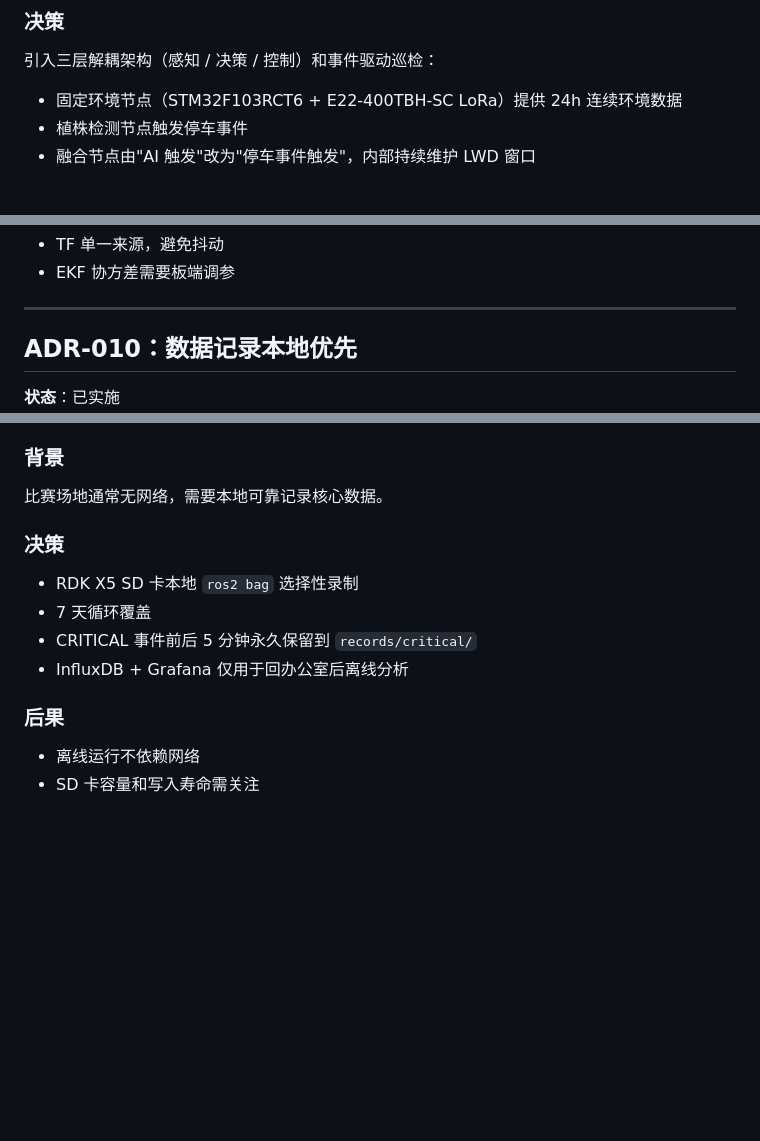
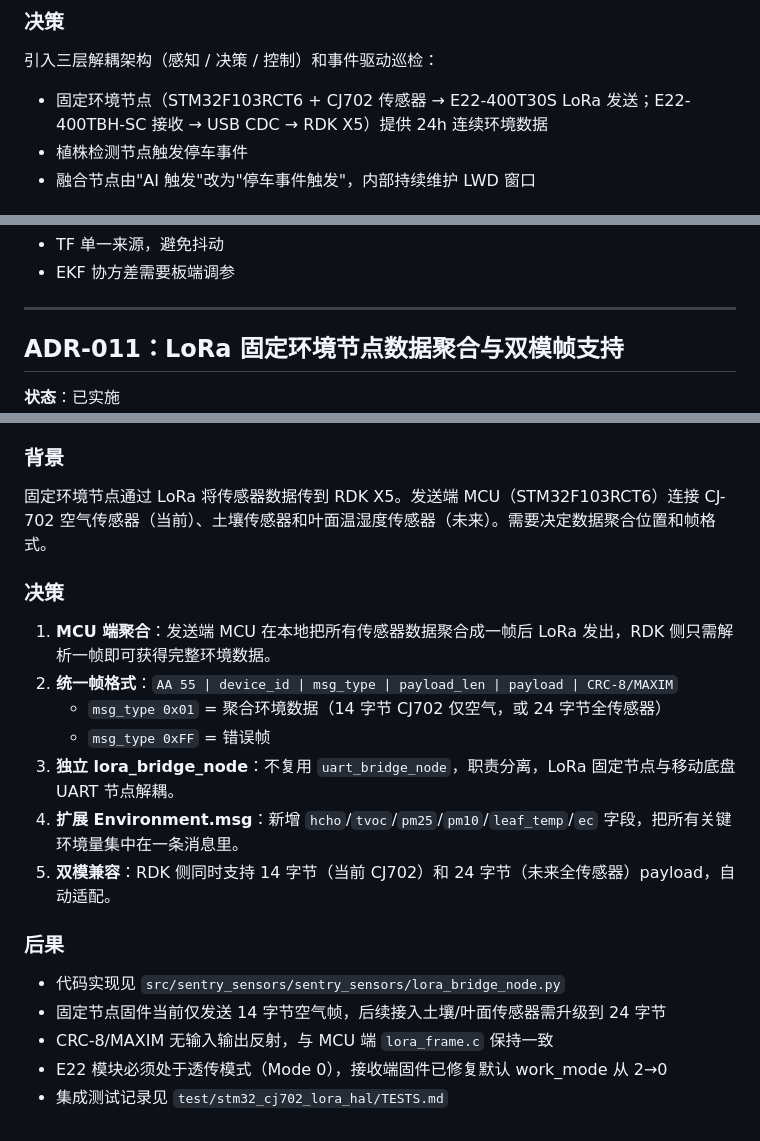
Before and after one commit to wjunhere/smart-agri-sentry, a Markdown page: docs/DECISIONS.md, 3 parts joined by grey strips. Drawn GitHub-style; blank space fills up the shorter version.

```diff
--- a/docs/DECISIONS.md
+++ b/docs/DECISIONS.md
@@ -17,7 +17,7 @@ v1.0 架构中所有传感器数据经 STM32 转发，存在移动传感器间
 
 引入三层解耦架构（感知 / 决策 / 控制）和事件驱动巡检：
 
-- 固定环境节点（STM32F103RCT6 + E22-400TBH-SC LoRa）提供 24h 连续环境数据
+- 固定环境节点（STM32F103RCT6 + CJ702 传感器 → E22-400T30S LoRa 发送；E22-400TBH-SC 接收 → USB CDC → RDK X5）提供 24h 连续环境数据
 - 植株检测节点触发停车事件
 - 融合节点由"AI 触发"改为"停车事件触发"，内部持续维护 LWD 窗口
 
@@ -228,6 +228,6 @@ Madgwick 滤波器和 `robot_localization` EKF 都可能发布 `odom → base_li
 
 ---
 
-## ADR-010：数据记录本地优先
+## ADR-011：LoRa 固定环境节点数据聚合与双模帧支持
 
 **状态**：已实施
@@ -235,16 +235,22 @@ Madgwick 滤波器和 `robot_localization` EKF 都可能发布 `odom → base_li
 
 ### 背景
 
-比赛场地通常无网络，需要本地可靠记录核心数据。
+固定环境节点通过 LoRa 将传感器数据传到 RDK X5。发送端 MCU（STM32F103RCT6）连接 CJ-702 空气传感器（当前）、土壤传感器和叶面温湿度传感器（未来）。需要决定数据聚合位置和帧格式。
 
 ### 决策
 
-- RDK X5 SD 卡本地 `ros2 bag` 选择性录制
-- 7 天循环覆盖
-- CRITICAL 事件前后 5 分钟永久保留到 `records/critical/`
-- InfluxDB + Grafana 仅用于回办公室后离线分析
+1. **MCU 端聚合**：发送端 MCU 在本地把所有传感器数据聚合成一帧后 LoRa 发出，RDK 侧只需解析一帧即可获得完整环境数据。
+2. **统一帧格式**：`AA 55 | device_id | msg_type | payload_len | payload | CRC-8/MAXIM`
+   - `msg_type 0x01` = 聚合环境数据（14 字节 CJ702 仅空气，或 24 字节全传感器）
+   - `msg_type 0xFF` = 错误帧
+3. **独立 lora_bridge_node**：不复用 `uart_bridge_node`，职责分离，LoRa 固定节点与移动底盘 UART 节点解耦。
+4. **扩展 Environment.msg**：新增 `hcho`/`tvoc`/`pm25`/`pm10`/`leaf_temp`/`ec` 字段，把所有关键环境量集中在一条消息里。
+5. **双模兼容**：RDK 侧同时支持 14 字节（当前 CJ702）和 24 字节（未来全传感器）payload，自动适配。
 
 ### 后果
 
-- 离线运行不依赖网络
-- SD 卡容量和写入寿命需关注
+- 代码实现见 `src/sentry_sensors/sentry_sensors/lora_bridge_node.py`
+- 固定节点固件当前仅发送 14 字节空气帧，后续接入土壤/叶面传感器需升级到 24 字节
+- CRC-8/MAXIM 无输入输出反射，与 MCU 端 `lora_frame.c` 保持一致
+- E22 模块必须处于透传模式（Mode 0），接收端固件已修复默认 work_mode 从 2→0
+- 集成测试记录见 `test/stm32_cj702_lora_hal/TESTS.md`
```
Also changed, not shown: other parts of docs/DECISIONS.md (+2 -2 lines), docs/ARCHITECTURE.md (+7 -7 lines), docs/ROS2.md (+16 -11 lines).
